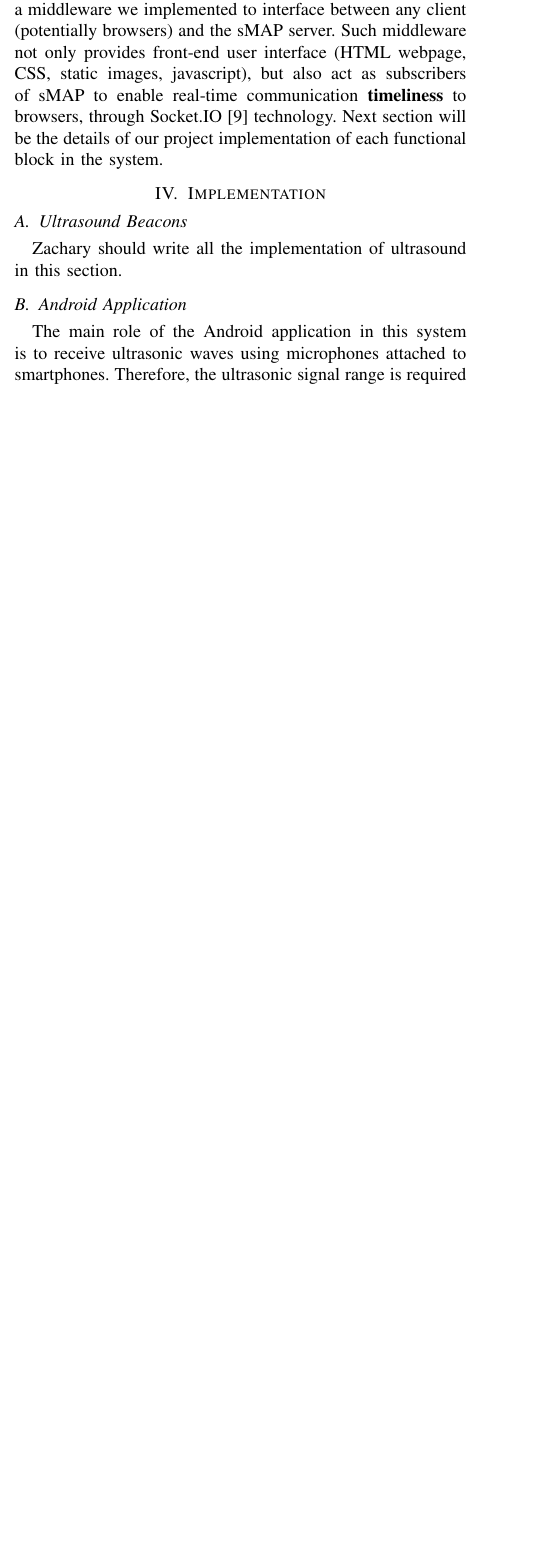
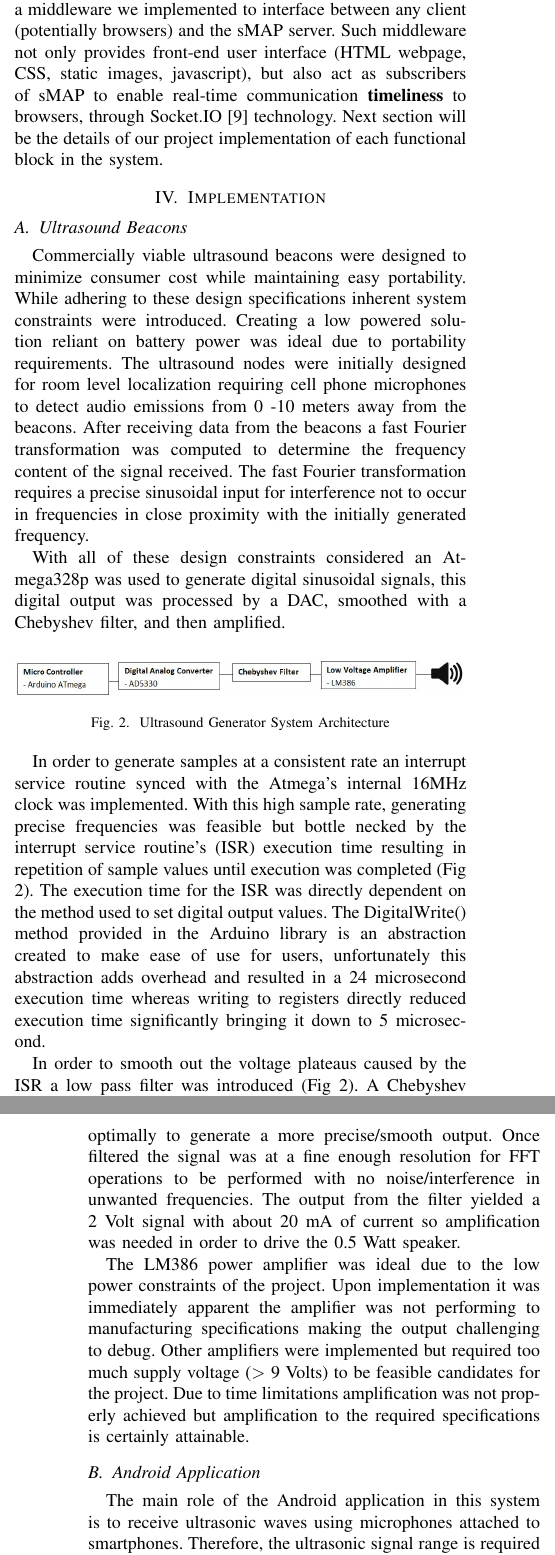
Before and after one commit to nebgnahz/MaraudersMap, a LaTeX paper (report/ee149.tex, which reads report/implementation/ultrasound.tex): part of one column of page 2 of 6 before the commit and two parts of the columns of pages 2 and 3 of 6 after it, the two joined at a grey line, cut so that both start at the same text, the shorter picture padded with empty space. Compiled offline with pdfLaTeX.

Commit message:
ultrasound implementaions, email fix, figure 2

```diff
--- a/report/implementation/ultrasound.tex
+++ b/report/implementation/ultrasound.tex
@@ -1,7 +1,27 @@
 \subsection{Ultrasound Beacons}
 \label{sec:ultrasound-beacons}
 
-Zachary should write all the implementation of ultrasound in this section.
+
+	Commercially viable ultrasound beacons were designed to minimize consumer cost while maintaining easy portability.  While adhering to these design specifications inherent system constraints were introduced. Creating a low powered solution reliant on battery power was ideal due to portability requirements.  The ultrasound nodes were initially designed for room level localization requiring cell phone microphones to detect audio emissions from 0 -10 meters away from the beacons. After receiving data from the beacons a fast Fourier transformation was computed to determine the frequency content of the signal received.  The fast Fourier transformation requires a precise sinusoidal input for interference not to occur in frequencies in close proximity with the initially generated frequency.
+
+	With all of these design constraints considered an Atmega328p was used to generate digital sinusoidal signals, this digital output was processed by a DAC, smoothed with a Chebyshev filter, and then amplified.
+
+\begin{figure}[h]
+  \centering
+  \includegraphics[width=\columnwidth]{ultrasound_design.png}
+  \caption{Ultrasound Generator System Architecture}
+  \label{fig:ultrasound_design}
+\end{figure}
+
+
+	In order to generate samples at a consistent rate an interrupt service routine synced with the Atmega’s internal 16MHz clock was implemented. With this high sample rate,  generating precise frequencies was feasible but bottle necked by the interrupt service routine's (ISR) execution time resulting in repetition of sample values until execution was completed  (Fig  2). The execution time for the ISR was directly dependent on the method used to set digital output values. The DigitalWrite() method provided in the Arduino library is an abstraction created to make ease of use for users, unfortunately this abstraction adds overhead and resulted in a 24 microsecond execution time whereas writing to registers directly reduced execution time significantly bringing it down to 5 microsecond.
+
+	In order to smooth out the voltage plateaus caused by the ISR a low pass filter was introduced (Fig 2). A Chebyshev low pass filter with a cut off frequency of 17 kHz performed optimally to generate a more precise/smooth output.  Once filtered the signal was at a fine enough resolution for FFT operations to be performed with no noise/interference in unwanted frequencies.  The output from the filter yielded a 2 Volt signal with about 20 mA of current so amplification was needed in order to drive the 0.5 Watt speaker.
+
+	The LM386 power amplifier was ideal due to the low power constraints of the project.  Upon implementation it was immediately apparent the amplifier was not performing to manufacturing specifications making the output challenging to debug. Other amplifiers were implemented but required too much supply voltage ($>$ 9 Volts) to be feasible candidates for the project.  Due to time limitations amplification was not properly achieved but amplification to the required specifications is certainly attainable.
+
+
+
 
 %% Master
 %%% Local Variables:
```
Also changed, not shown: report/ee149.tex (+1 -1 lines), report/Figures/ultrasound_design.png (added).
